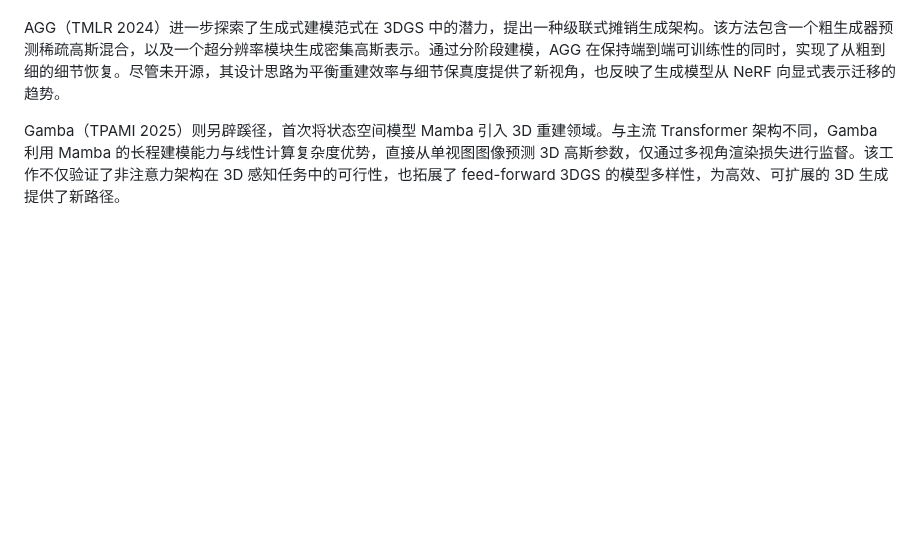
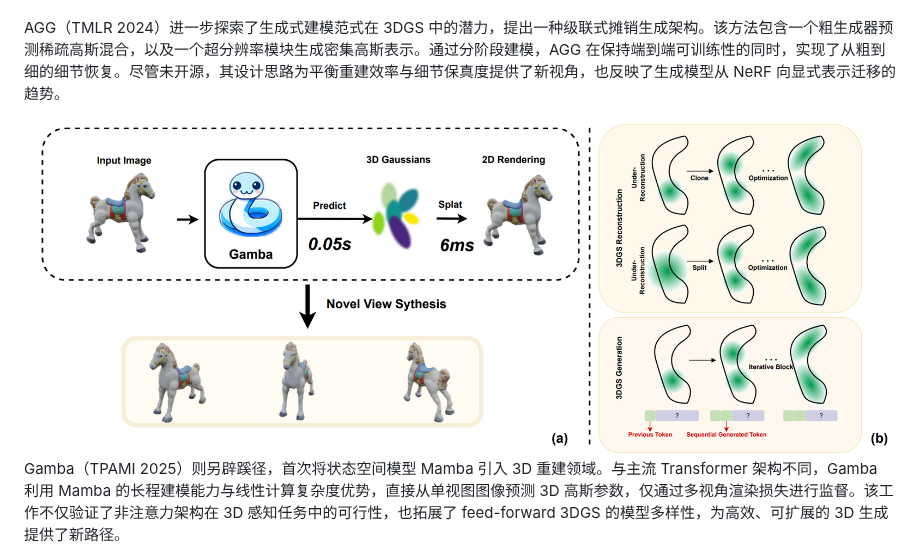
Before and after one commit to xuexutao/obsidian_bk, a Markdown page: Graduate/literatureReview.md, the part around the change. GitHub-like rendering; pictures changed too: Graduate/assets/literatureReview/file-20251202233222484.png (added); blank space fills up the shorter version.

Commit message:
vault backup: 2025-12-02 23:33:24

```diff
--- a/Graduate/literatureReview.md
+++ b/Graduate/literatureReview.md
@@ -80,6 +80,7 @@ Splatter Image（CVPR 2024）则以极简设计实现了超高效的单视图重
 
 AGG（TMLR 2024）进一步探索了生成式建模范式在 3DGS 中的潜力，提出一种级联式摊销生成架构。该方法包含一个粗生成器预测稀疏高斯混合，以及一个超分辨率模块生成密集高斯表示。通过分阶段建模，AGG 在保持端到端可训练性的同时，实现了从粗到细的细节恢复。尽管未开源，其设计思路为平衡重建效率与细节保真度提供了新视角，也反映了生成模型从 NeRF 向显式表示迁移的趋势。
 
+![](assets/literatureReview/file-20251202233222484.png)
 Gamba（TPAMI 2025）则另辟蹊径，首次将状态空间模型 Mamba 引入 3D 重建领域。与主流 Transformer 架构不同，Gamba 利用 Mamba 的长程建模能力与线性计算复杂度优势，直接从单视图图像预测 3D 高斯参数，仅通过多视角渲染损失进行监督。该工作不仅验证了非注意力架构在 3D 感知任务中的可行性，也拓展了 feed-forward 3DGS 的模型多样性，为高效、可扩展的 3D 生成提供了新路径。
 
 进入 ECCV 2024，MVSplat（Oral）成为多视图 feed-forward 3DGS 的代表性突破。该方法通过 plane sweeping 构建多视图 cost volume，以此编码跨视角几何一致性，并联合预测深度与其他高斯属性。其核心洞见在于：将高斯中心定位问题重新表述为基于特征匹配识别表面点的任务，显著降低了学习难度。MVSplat 以轻量模型实现高效重建，但其性能仍受制于传统多视图立体视觉的固有缺陷，如遮挡与无纹理区域的匹配失败，这促使后续工作探索与单目深度先验的融合。
```
